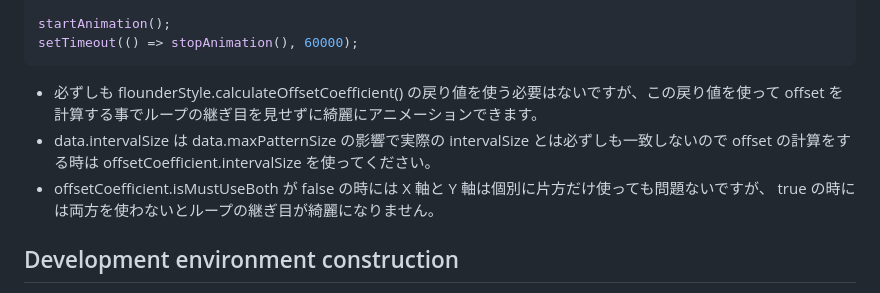
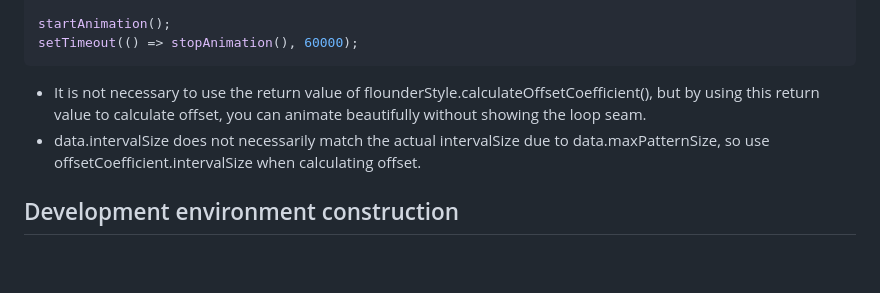
Before and after one commit to wraith13/flounder.style.js, a Markdown page: README.md, the part around the change. Drawn GitHub-style; blank space fills up the shorter version.

Commit message:
📝 Updated README.md

````diff
--- a/README.md
+++ b/README.md
@@ -160,9 +160,8 @@ startAnimation();
 setTimeout(() => stopAnimation(), 60000);
 ```
 
-- 必ずしも flounderStyle.calculateOffsetCoefficient() の戻り値を使う必要はないですが、この戻り値を使って offset を計算する事でループの継ぎ目を見せずに綺麗にアニメーションできます。
-- data.intervalSize は data.maxPatternSize の影響で実際の intervalSize とは必ずしも一致しないので offset の計算をする時は offsetCoefficient.intervalSize を使ってください。
-- offsetCoefficient.isMustUseBoth が false の時には X 軸と Y 軸は個別に片方だけ使っても問題ないですが、 true の時には両方を使わないとループの継ぎ目が綺麗になりません。
+- It is not necessary to use the return value of flounderStyle.calculateOffsetCoefficient(), but by using this return value to calculate offset, you can animate beautifully without showing the loop seam.
+- data.intervalSize does not necessarily match the actual intervalSize due to data.maxPatternSize, so use offsetCoefficient.intervalSize when calculating offset.
 
 ## Development environment construction
 
````
